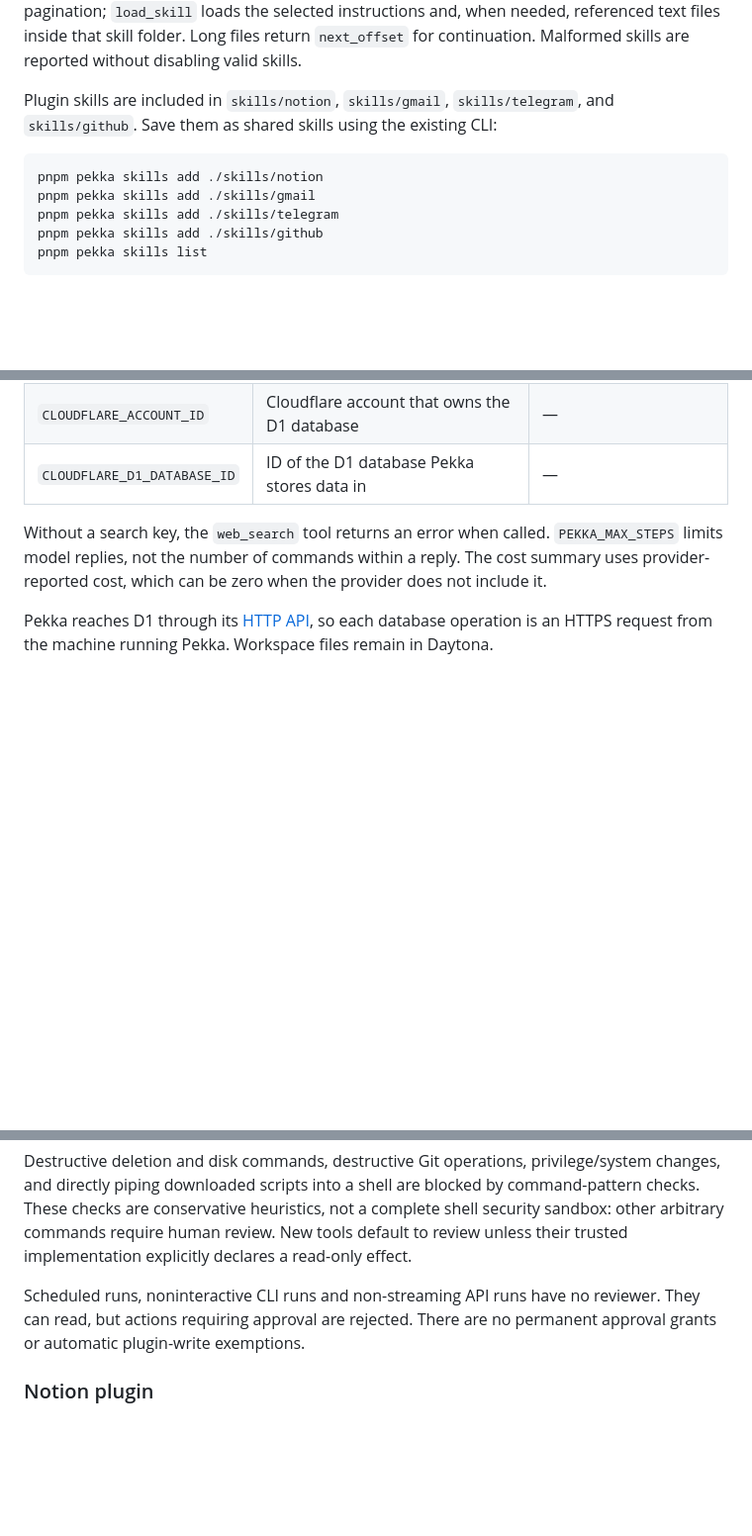
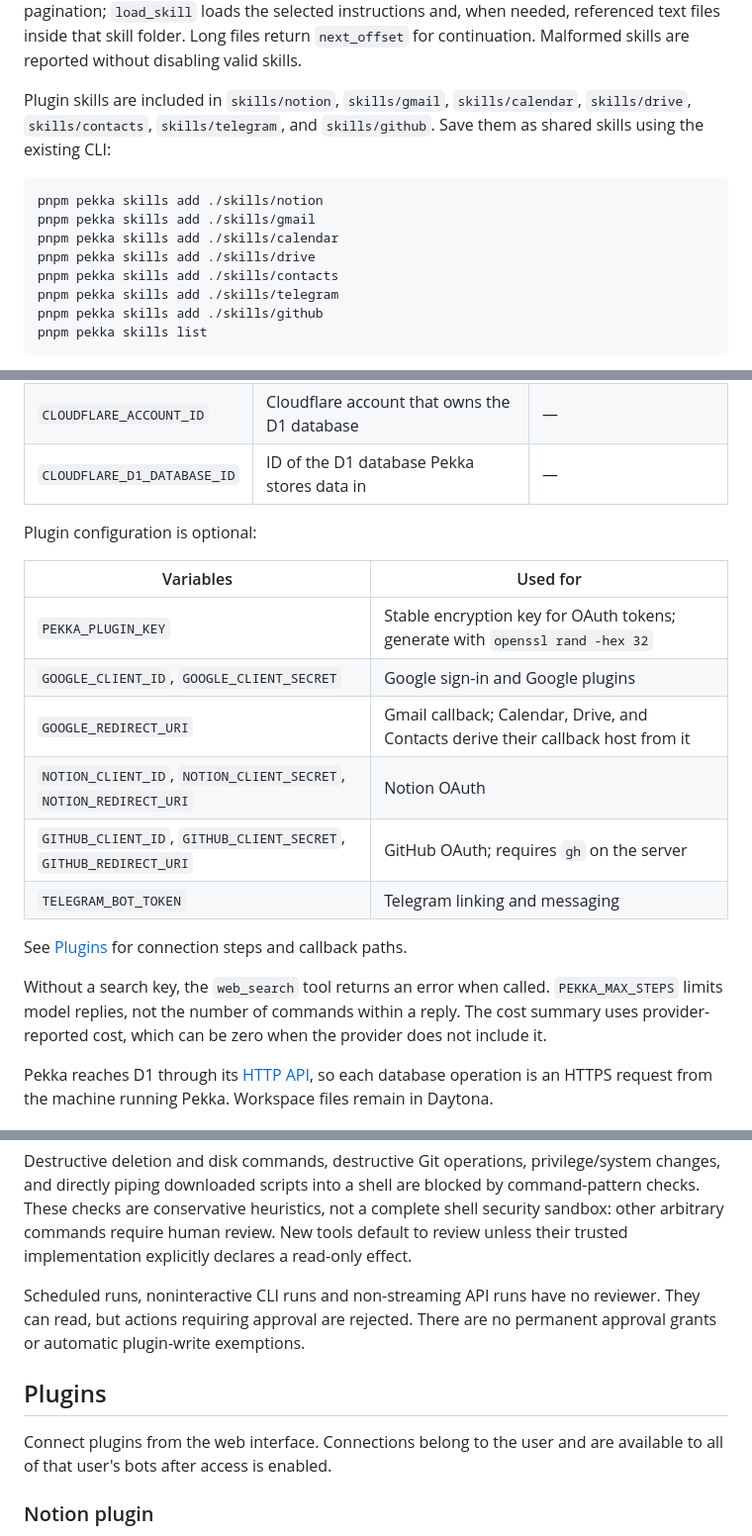
Before and after one commit to sidmanale643/pekka-bot, a Markdown page: README.md, 3 parts joined by grey strips. Shown at 99% size. Rendered like a GitHub page; blank space fills up the shorter version.

````diff
--- a/README.md
+++ b/README.md
@@ -464,12 +464,15 @@ files inside that skill folder. Long files return `next_offset` for continuation
 Malformed skills are reported without disabling valid skills.
 
 Plugin skills are included in `skills/notion`, `skills/gmail`,
-`skills/telegram`, and `skills/github`. Save them as shared skills using the
-existing CLI:
+`skills/calendar`, `skills/drive`, `skills/contacts`, `skills/telegram`, and
+`skills/github`. Save them as shared skills using the existing CLI:
 
 ```bash
 pnpm pekka skills add ./skills/notion
 pnpm pekka skills add ./skills/gmail
+pnpm pekka skills add ./skills/calendar
+pnpm pekka skills add ./skills/drive
+pnpm pekka skills add ./skills/contacts
 pnpm pekka skills add ./skills/telegram
 pnpm pekka skills add ./skills/github
 pnpm pekka skills list
@@ -517,6 +520,19 @@ for a copyable template.
 | `CLOUDFLARE_API_TOKEN` | Cloudflare API token with D1 Edit permission; required for bots and jobs | — |
 | `CLOUDFLARE_ACCOUNT_ID` | Cloudflare account that owns the D1 database | — |
 | `CLOUDFLARE_D1_DATABASE_ID` | ID of the D1 database Pekka stores data in | — |
+
+Plugin configuration is optional:
+
+| Variables | Used for |
+| --- | --- |
+| `PEKKA_PLUGIN_KEY` | Stable encryption key for OAuth tokens; generate with `openssl rand -hex 32` |
+| `GOOGLE_CLIENT_ID`, `GOOGLE_CLIENT_SECRET` | Google sign-in and Google plugins |
+| `GOOGLE_REDIRECT_URI` | Gmail callback; Calendar, Drive, and Contacts derive their callback host from it |
+| `NOTION_CLIENT_ID`, `NOTION_CLIENT_SECRET`, `NOTION_REDIRECT_URI` | Notion OAuth |
+| `GITHUB_CLIENT_ID`, `GITHUB_CLIENT_SECRET`, `GITHUB_REDIRECT_URI` | GitHub OAuth; requires `gh` on the server |
+| `TELEGRAM_BOT_TOKEN` | Telegram linking and messaging |
+
+See [Plugins](#plugins) for connection steps and callback paths.
 
 Without a search key, the `web_search` tool returns an error when called.
 `PEKKA_MAX_STEPS` limits model replies, not the number of commands within a
@@ -586,6 +602,11 @@ Destructive deletion and disk commands, destructive Git operations, privilege/sy
 
 Scheduled runs, noninteractive CLI runs and non-streaming API runs have no reviewer. They can read, but actions requiring approval are rejected. There are no permanent approval grants or automatic plugin-write exemptions.
 
+## Plugins
+
+Connect plugins from the web interface. Connections belong to the user and
+are available to all of that user's bots after access is enabled.
+
 ### Notion plugin
 
 Open **Plugins** to add Notion. A Notion public OAuth connection must first be configured on the Pekka server:
````
Also changed, not shown: other parts of README.md (+29 -1 lines).
